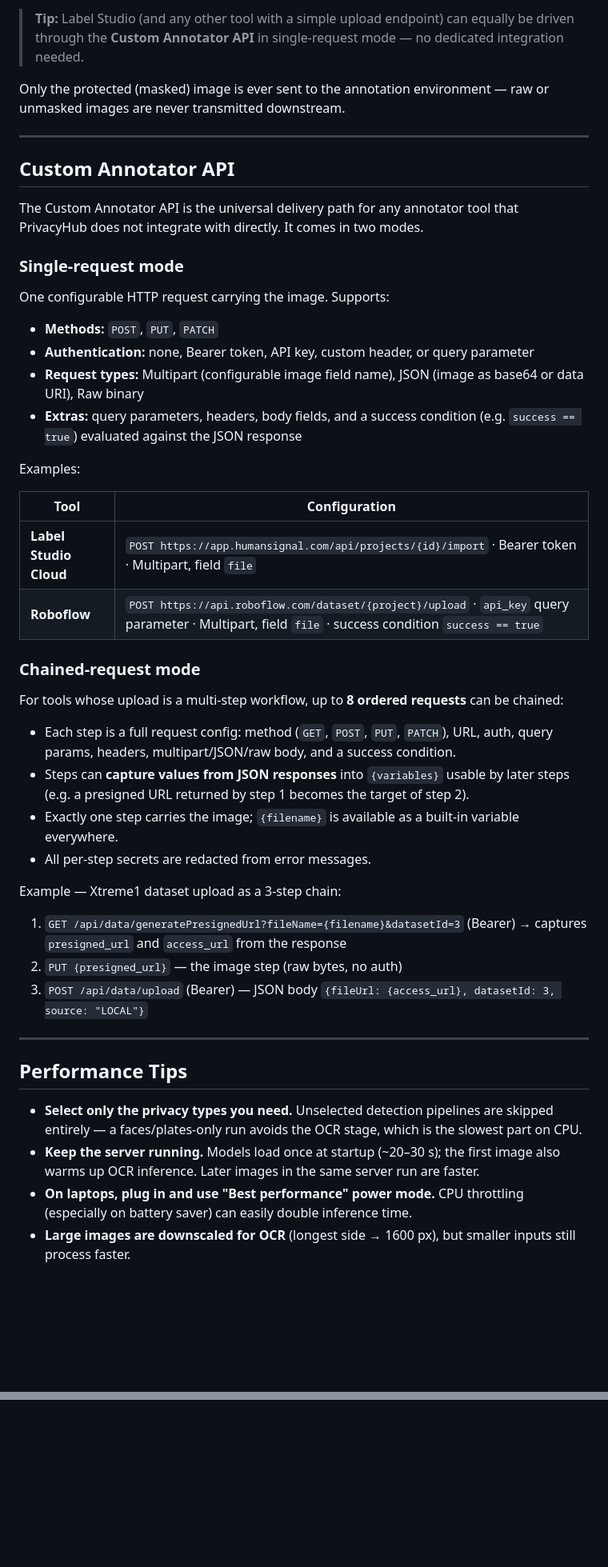
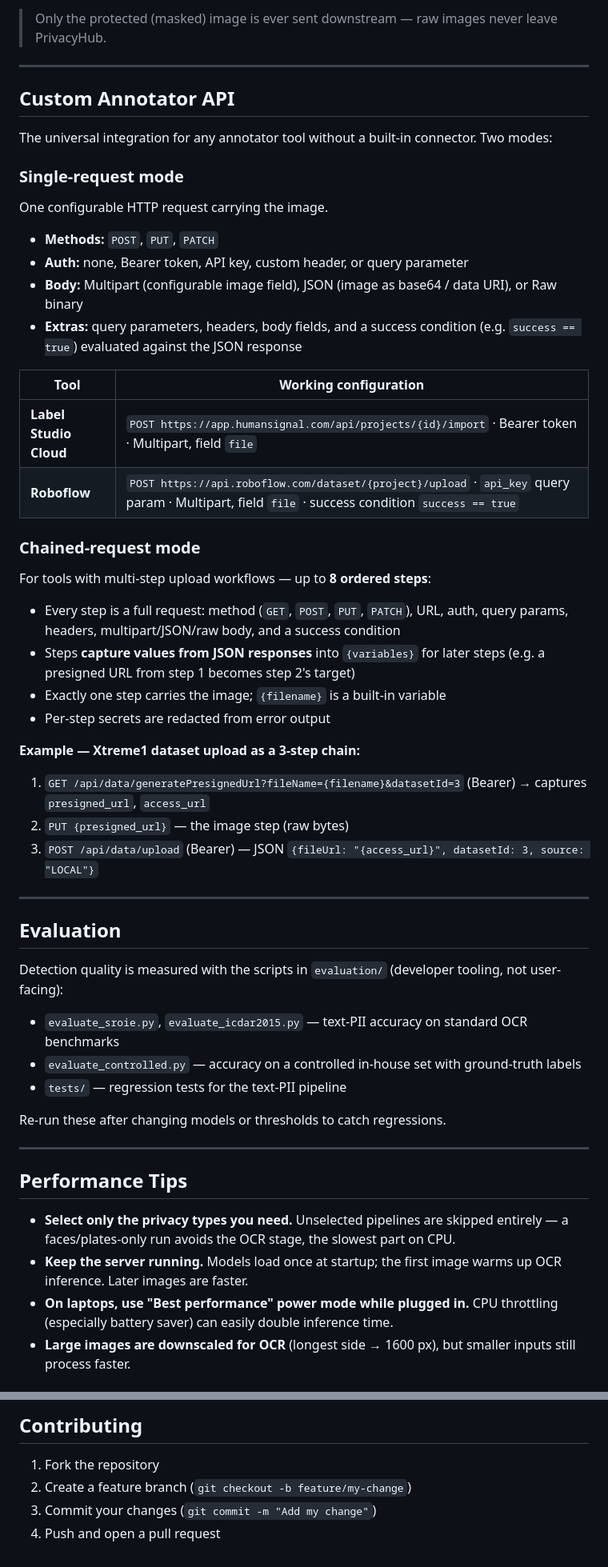
Before and after one commit to snehaja05d/privacy-preserving-annotation, a Markdown page: README.md, 2 parts joined by grey strips. Shown at 80% size. Rendered like a GitHub page; blank space fills up the shorter version.

```diff
--- a/README.md
+++ b/README.md
@@ -355,50 +244,58 @@ The dashboard can also list the CVAT projects visible to a Personal Access Token
 
-> **Tip:** Label Studio (and any other tool with a simple upload endpoint) can equally be driven through the **Custom Annotator API** in single-request mode — no dedicated integration needed.
-
-Only the protected (masked) image is ever sent to the annotation environment — raw or unmasked images are never transmitted downstream.
+> Only the protected (masked) image is ever sent downstream — raw images never leave PrivacyHub.
 
 ---
 
 ## Custom Annotator API
 
-The Custom Annotator API is the universal delivery path for any annotator tool that PrivacyHub does not integrate with directly. It comes in two modes.
+The universal integration for any annotator tool without a built-in connector. Two modes:
 
 ### Single-request mode
 
-One configurable HTTP request carrying the image. Supports:
+One configurable HTTP request carrying the image.
 
 - **Methods:** `POST`, `PUT`, `PATCH`
-- **Authentication:** none, Bearer token, API key, custom header, or query parameter
-- **Request types:** Multipart (configurable image field name), JSON (image as base64 or data URI), Raw binary
+- **Auth:** none, Bearer token, API key, custom header, or query parameter
+- **Body:** Multipart (configurable image field), JSON (image as base64 / data URI), or Raw binary
 - **Extras:** query parameters, headers, body fields, and a success condition (e.g. `success == true`) evaluated against the JSON response
 
-Examples:
-
-| Tool | Configuration |
+| Tool | Working configuration |
 |---|---|
 | **Label Studio Cloud** | `POST https://app.humansignal.com/api/projects/{id}/import` · Bearer token · Multipart, field `file` |
-| **Roboflow** | `POST https://api.roboflow.com/dataset/{project}/upload` · `api_key` query parameter · Multipart, field `file` · success condition `success == true` |
+| **Roboflow** | `POST https://api.roboflow.com/dataset/{project}/upload` · `api_key` query param · Multipart, field `file` · success condition `success == true` |
 
 ### Chained-request mode
 
-For tools whose upload is a multi-step workflow, up to **8 ordered requests** can be chained:
+For tools with multi-step upload workflows — up to **8 ordered steps**:
 
-- Each step is a full request config: method (`GET`, `POST`, `PUT`, `PATCH`), URL, auth, query params, headers, multipart/JSON/raw body, and a success condition.
-- Steps can **capture values from JSON responses** into `{variables}` usable by later steps (e.g. a presigned URL returned by step 1 becomes the target of step 2).
-- Exactly one step carries the image; `{filename}` is available as a built-in variable everywhere.
-- All per-step secrets are redacted from error messages.
+- Every step is a full request: method (`GET`, `POST`, `PUT`, `PATCH`), URL, auth, query params, headers, multipart/JSON/raw body, and a success condition
+- Steps **capture values from JSON responses** into `{variables}` for later steps (e.g. a presigned URL from step 1 becomes step 2's target)
+- Exactly one step carries the image; `{filename}` is a built-in variable
+- Per-step secrets are redacted from error output
 
-Example — Xtreme1 dataset upload as a 3-step chain:
+**Example — Xtreme1 dataset upload as a 3-step chain:**
 
-1. `GET /api/data/generatePresignedUrl?fileName={filename}&datasetId=3` (Bearer) → captures `presigned_url` and `access_url` from the response
-2. `PUT {presigned_url}` — the image step (raw bytes, no auth)
-3. `POST /api/data/upload` (Bearer) — JSON body `{fileUrl: {access_url}, datasetId: 3, source: "LOCAL"}`
+1. `GET /api/data/generatePresignedUrl?fileName={filename}&datasetId=3` (Bearer) → captures `presigned_url`, `access_url`
+2. `PUT {presigned_url}` — the image step (raw bytes)
+3. `POST /api/data/upload` (Bearer) — JSON `{fileUrl: "{access_url}", datasetId: 3, source: "LOCAL"}`
+
+---
+
+## Evaluation
+
+Detection quality is measured with the scripts in `evaluation/` (developer tooling, not user-facing):
+
+- `evaluate_sroie.py`, `evaluate_icdar2015.py` — text-PII accuracy on standard OCR benchmarks
+- `evaluate_controlled.py` — accuracy on a controlled in-house set with ground-truth labels
+- `tests/` — regression tests for the text-PII pipeline
+
+Re-run these after changing models or thresholds to catch regressions.
 
 ---
 
 ## Performance Tips
 
-- **Select only the privacy types you need.** Unselected detection pipelines are skipped entirely — a faces/plates-only run avoids the OCR stage, which is the slowest part on CPU.
-- **Keep the server running.** Models load once at startup (~20–30 s); the first image also warms up OCR inference. Later images in the same server run are faster.
-- **On laptops, plug in and use "Best performance" power mode.** CPU throttling (especially on battery saver) can easily double inference time.
+- **Select only the privacy types you need.** Unselected pipelines are skipped entirely — a faces/plates-only run avoids the OCR stage, the slowest part on CPU.
+- **Keep the server running.** Models load once at startup; the first image warms up OCR inference. Later images are faster.
+- **On laptops, use "Best performance" power mode while plugged in.** CPU throttling (especially battery saver) can easily double inference time.
 - **Large images are downscaled for OCR** (longest side → 1600 px), but smaller inputs still process faster.
@@ -404,0 +339,6 @@ Example — Xtreme1 dataset upload as a 3-step chain:
+## Contributing
+
+1. Fork the repository
+2. Create a feature branch (`git checkout -b feature/my-change`)
+3. Commit your changes (`git commit -m "Add my change"`)
+4. Push and open a pull request
```
Also changed, not shown: other parts of README.md (+168 -242 lines).
